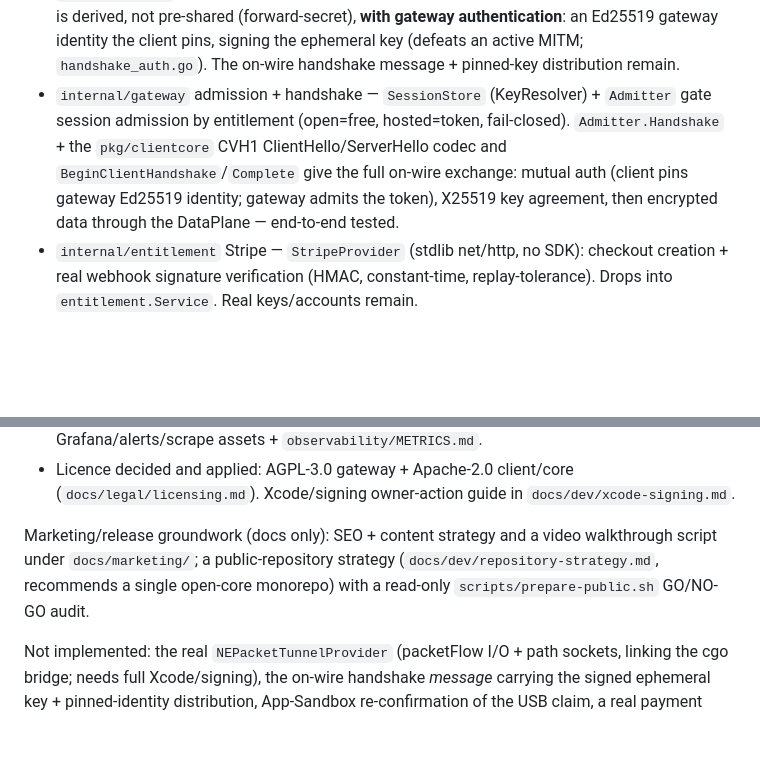
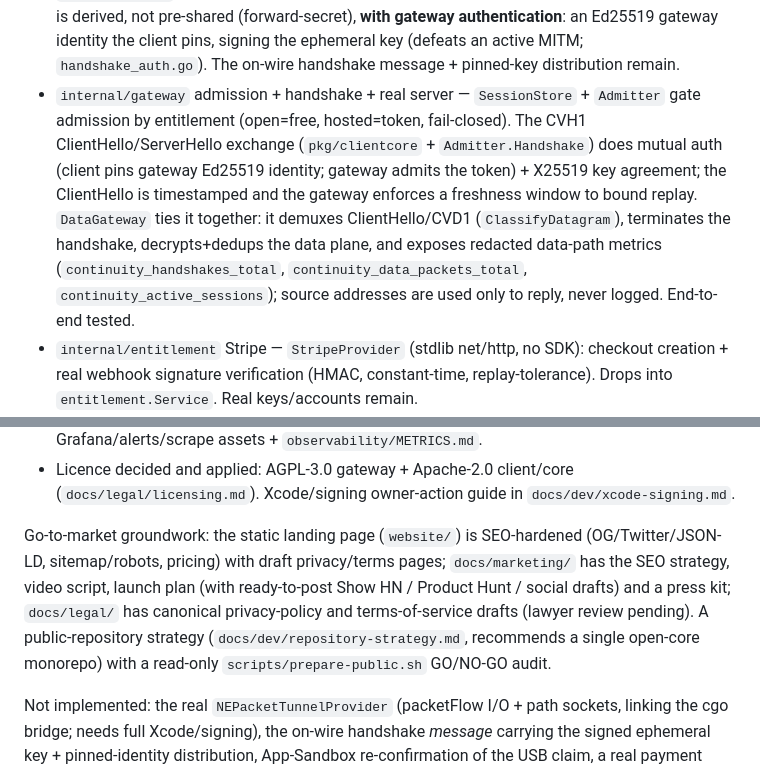
Before and after one commit to joanmarcriera/Gemina, a Markdown page: PROJECT_STATE.md, 2 parts joined by grey strips. GitHub-like rendering; blank space fills up the shorter version.

Commit message:
docs(state): record real DataGateway, handshake hardening, GTM groundwork
Co-Authored-By: Claude Opus 4.8 <noreply@anthropic.com>

```diff
--- a/PROJECT_STATE.md
+++ b/PROJECT_STATE.md
@@ -102,13 +102,17 @@ Built this cycle (all unit/race tested):
   authentication**: an Ed25519 gateway identity the client pins, signing the
   ephemeral key (defeats an active MITM; `handshake_auth.go`). The on-wire
   handshake message + pinned-key distribution remain.
-* `internal/gateway` admission + handshake — `SessionStore` (KeyResolver) +
-  `Admitter` gate session admission by entitlement (open=free, hosted=token,
-  fail-closed). `Admitter.Handshake` + the `pkg/clientcore` CVH1
-  ClientHello/ServerHello codec and `BeginClientHandshake`/`Complete` give the
-  full on-wire exchange: mutual auth (client pins gateway Ed25519 identity;
-  gateway admits the token), X25519 key agreement, then encrypted data through
-  the DataPlane — end-to-end tested.
+* `internal/gateway` admission + handshake + real server — `SessionStore` +
+  `Admitter` gate admission by entitlement (open=free, hosted=token, fail-closed).
+  The CVH1 ClientHello/ServerHello exchange (`pkg/clientcore` +
+  `Admitter.Handshake`) does mutual auth (client pins gateway Ed25519 identity;
+  gateway admits the token) + X25519 key agreement; the ClientHello is timestamped
+  and the gateway enforces a freshness window to bound replay. `DataGateway`
+  ties it together: it demuxes ClientHello/CVD1 (`ClassifyDatagram`), terminates
+  the handshake, decrypts+dedups the data plane, and exposes redacted data-path
+  metrics (`continuity_handshakes_total`, `continuity_data_packets_total`,
+  `continuity_active_sessions`); source addresses are used only to reply, never
+  logged. End-to-end tested.
 * `internal/entitlement` Stripe — `StripeProvider` (stdlib net/http, no SDK):
   checkout creation + real webhook signature verification (HMAC, constant-time,
   replay-tolerance). Drops into `entitlement.Service`. Real keys/accounts remain.
@@ -131,10 +135,14 @@ Built this cycle (all unit/race tested):
   (`docs/legal/licensing.md`). Xcode/signing owner-action guide in
   `docs/dev/xcode-signing.md`.
 
-Marketing/release groundwork (docs only): SEO + content strategy and a video
-walkthrough script under `docs/marketing/`; a public-repository strategy
-(`docs/dev/repository-strategy.md`, recommends a single open-core monorepo) with a
-read-only `scripts/prepare-public.sh` GO/NO-GO audit.
+Go-to-market groundwork: the static landing page (`website/`) is SEO-hardened
+(OG/Twitter/JSON-LD, sitemap/robots, pricing) with draft privacy/terms pages;
+`docs/marketing/` has the SEO strategy, video script, launch plan (with
+ready-to-post Show HN / Product Hunt / social drafts) and a press kit;
+`docs/legal/` has canonical privacy-policy and terms-of-service drafts (lawyer
+review pending). A public-repository strategy (`docs/dev/repository-strategy.md`,
+recommends a single open-core monorepo) with a read-only `scripts/prepare-public.sh`
+GO/NO-GO audit.
 
 Not implemented: the real `NEPacketTunnelProvider` (packetFlow I/O + path
 sockets, linking the cgo bridge; needs full Xcode/signing), the on-wire handshake
```
Also changed, not shown: TASKS.md (+9 -3 lines).
